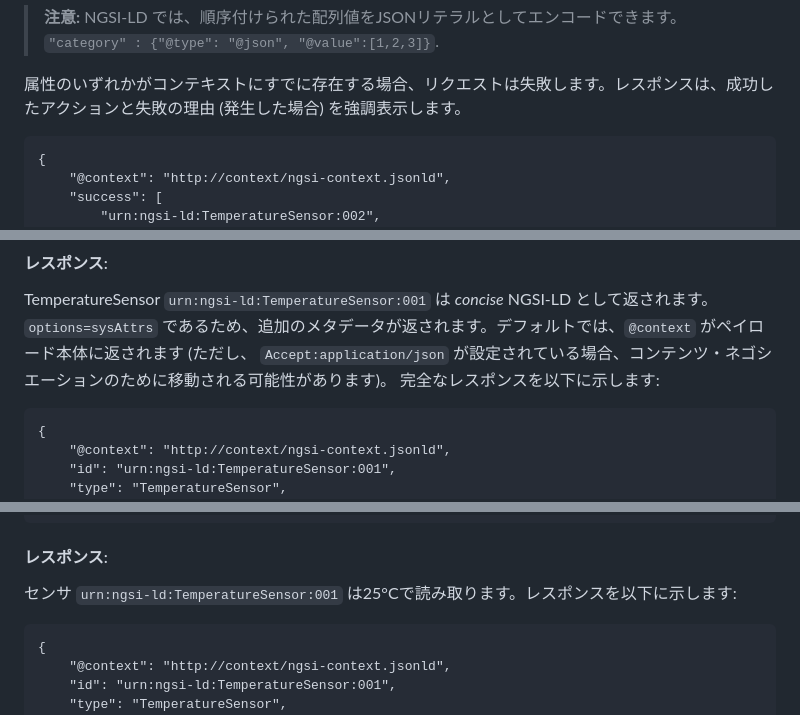
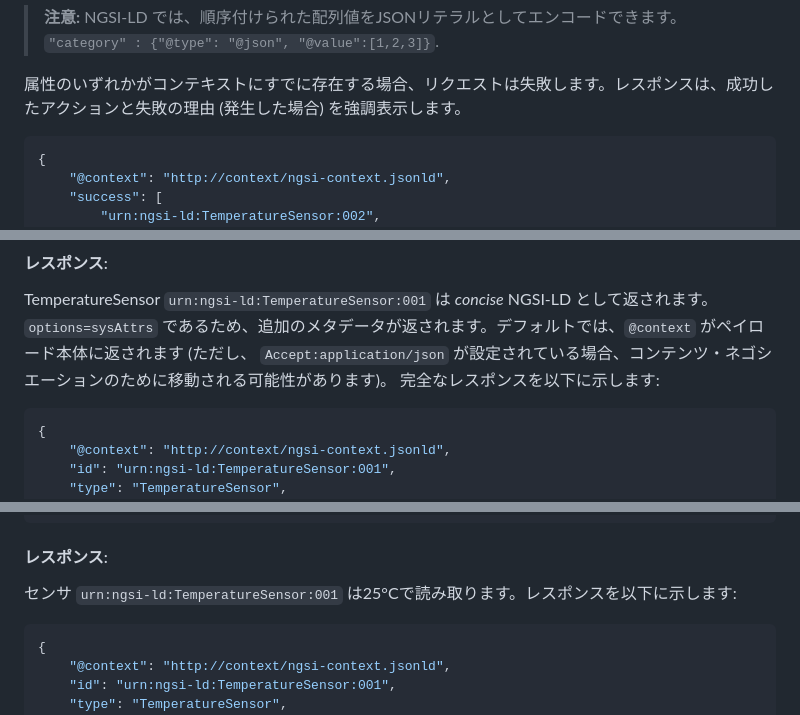
Before and after one commit to FIWARE/tutorials.Concise-Format, a Markdown page: README.ja.md, 3 parts joined by grey strips. GitHub-like rendering.

````diff
--- a/README.ja.md
+++ b/README.ja.md
@@ -496,7 +496,7 @@ NGSI-LD を使用してアレイを追加する場合は注意が必要です。
 属性のいずれかがコンテキストにすでに存在する場合、リクエストは失敗します。レスポンスは、成功したアクションと失敗の理由
 (発生した場合) を強調表示します。
 
-```jsonld
+```json
 {
     "@context": "http://context/ngsi-context.jsonld",
     "success": [
@@ -590,7 +590,7 @@ TemperatureSensor `urn:ngsi-ld:TemperatureSensor:001` は _concise_ NGSI-LD と
 `Accept:application/json` が設定されている場合、コンテンツ・ネゴシエーションのために移動される可能性があります)。
 完全なレスポンスを以下に示します:
 
-```jsonld
+```json
 {
     "@context": "http://context/ngsi-context.jsonld",
     "id": "urn:ngsi-ld:TemperatureSensor:001",
@@ -644,7 +644,7 @@ curl -G -iX GET 'http://localhost:1026/ngsi-ld/v1/entities/urn:ngsi-ld:Temperatu
 
 センサ `urn:ngsi-ld:TemperatureSensor:001` は25°Cで読み取ります。レスポンスを以下に示します:
 
-```jsonld
+```json
 {
     "@context": "http://context/ngsi-context.jsonld",
     "id": "urn:ngsi-ld:TemperatureSensor:001",
````
Also changed, not shown: other parts of README.ja.md (+2 -2 lines), README.md (+5 -5 lines).
